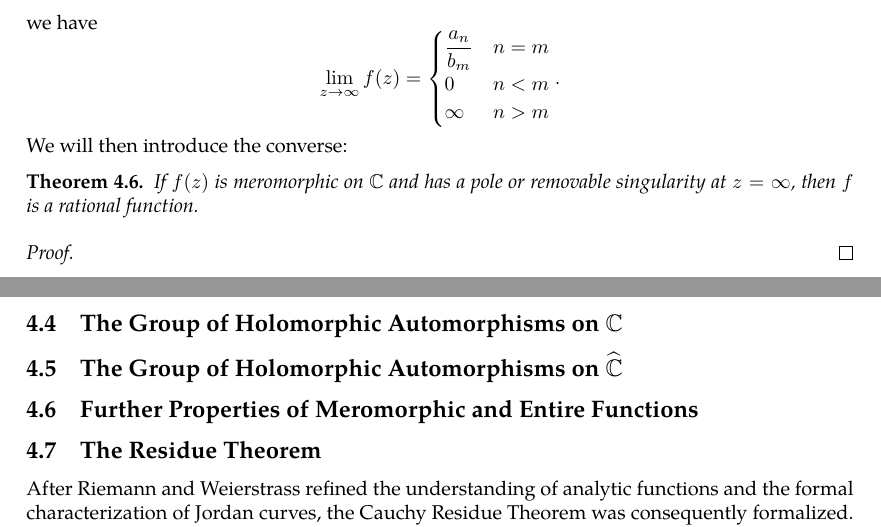
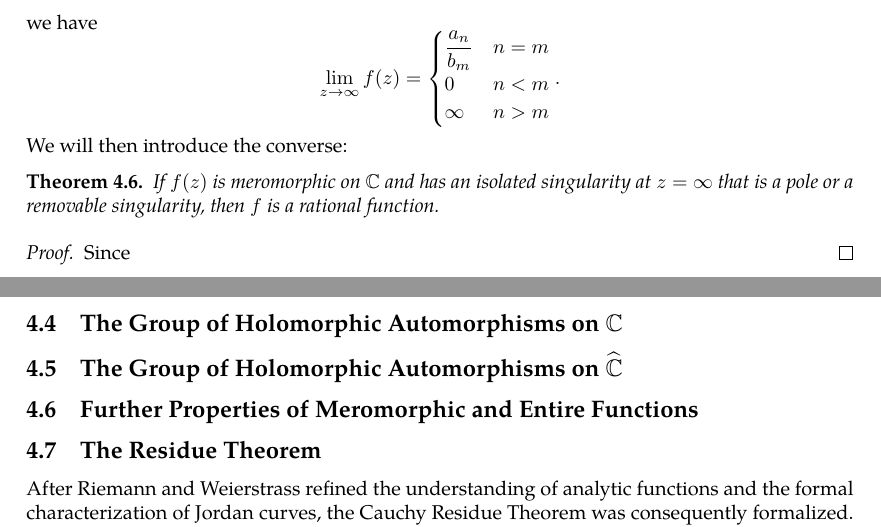
Before and after one commit to slipperking/complex-analysis-latex, a LaTeX document (main.tex): two parts of pages 79 and 80 of 81, joined at a grey line, cut so that both start at the same text. Compiled offline with pdfLaTeX.

Commit message:
overleaf_to_git (Sun Jun 29 23:47:34 2025 -0700): update main.tex from r16021 to r16026

```diff
--- a/main.tex
+++ b/main.tex
@@ -2000,10 +2000,10 @@ Let \(f(z)\) be rational, written as \(f(z)=\frac{p(z)}{q(z)}\), where \(p\) and
 \end{cases}.\]
 We will then introduce the converse:
 \begin{theorem}
-    If \(f(z)\) is meromorphic on \(\mathbb{C}\) and has a pole or removable singularity at \(z=\infty\), then \(f\) is a rational function.
-\end{theorem}
-\begin{proof}
-
+    If \(f(z)\) is meromorphic on \(\mathbb{C}\) and has an isolated singularity at \(z=\infty\) that is a pole or a removable singularity, then \(f\) is a rational function.
+\end{theorem}
+\begin{proof}
+    Since
 \end{proof}
 \subsection{The Group of Holomorphic Automorphisms on \texorpdfstring{\(\mathbb{C}\)}{the complex plane}}
 \subsection{The Group of Holomorphic Automorphisms on \texorpdfstring{\(\riemannsphere\)}{the riemannsphere}}
```
